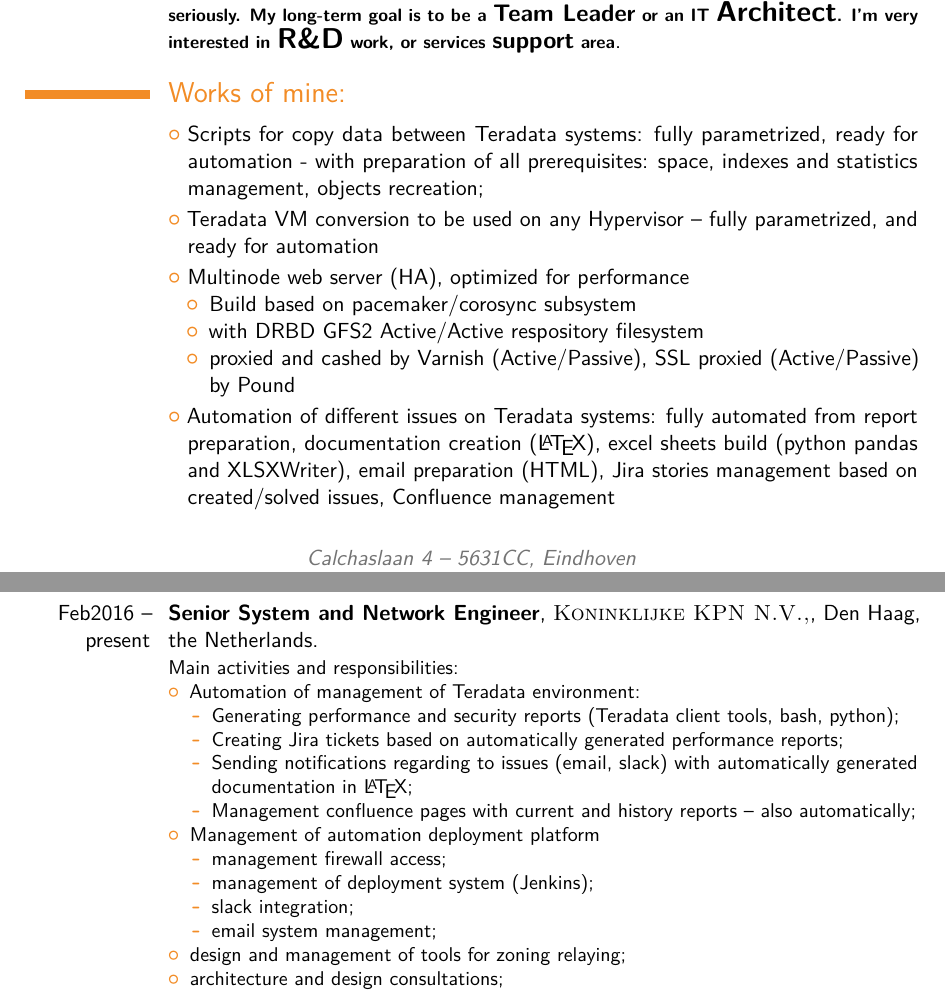
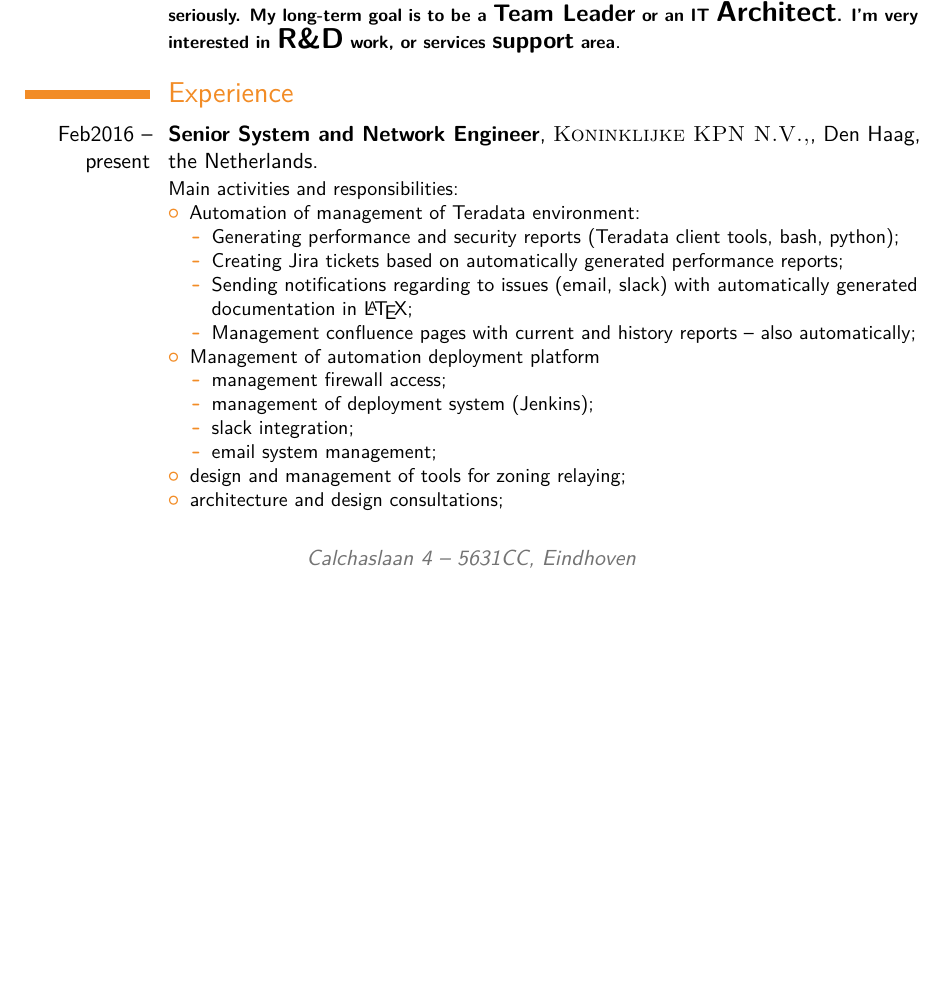
Before and after one commit to kamoyl/LaTex_docs, a LaTeX CV (cv/KamilCzarnecki.tex): two parts of pages 1 and 2 of 6 before the commit and part of page 1 of 5 after it, the two joined at a grey line, cut so that both start at the same text, the shorter picture padded with empty space. Compiled offline with pdfLaTeX.

Commit message:
Removed things done section

```diff
--- a/cv/KamilCzarnecki.tex
+++ b/cv/KamilCzarnecki.tex
@@ -62,16 +62,16 @@
 %   Projects section
 %----------------------------------------------------------------------------------------
 
-\section{Works of mine:}
-\cvlistitem{Scripts for copy data between Teradata systems: fully parametrized, ready for automation - with preparation of all prerequisites: space, indexes and statistics management, objects recreation;}
-\cvlistitem{Teradata VM conversion to be used on any Hypervisor -- fully parametrized, and ready for automation}
-\cvlistitem{Multinode web server (HA), optimized for performance
-\begin{itemize}
-  \item Build based on pacemaker/corosync subsystem
-  \item with DRBD GFS2 Active/Active respository filesystem
-  \item proxied and cashed by Varnish (Active/Passive), SSL proxied (Active/Passive) by Pound
-\end{itemize}}
-\cvlistitem{Automation of different issues on Teradata systems: fully automated from report preparation, documentation creation (\LaTeX), excel sheets build (python pandas and XLSXWriter), email preparation (HTML), Jira stories management based on created/solved issues, Confluence management}
+%\section{Works of mine:}
+%\cvlistitem{Scripts for copy data between Teradata systems: fully parametrized, ready for automation - with preparation of all prerequisites: space, indexes and statistics management, objects recreation;}
+%\cvlistitem{Teradata VM conversion to be used on any Hypervisor -- fully parametrized, and ready for automation}
+%\cvlistitem{Multinode web server (HA), optimized for performance
+%\begin{itemize}
+%  \item Build based on pacemaker/corosync subsystem
+%  \item with DRBD GFS2 Active/Active respository filesystem
+%  \item proxied and cashed by Varnish (Active/Passive), SSL proxied (Active/Passive) by Pound
+%\end{itemize}}
+%\cvlistitem{Automation of different issues on Teradata systems: fully automated from report preparation, documentation creation (\LaTeX), excel sheets build (python pandas and XLSXWriter), email preparation (HTML), Jira stories management based on created/solved issues, Confluence management}
 
 %----------------------------------------------------------------------------------------
 %   WORK EXPERIENCE SECTION
```
